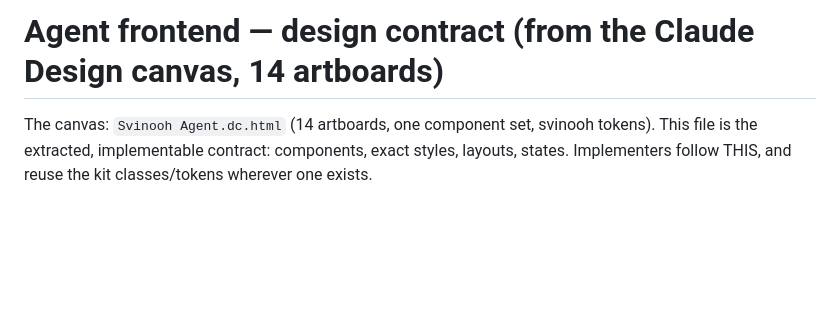
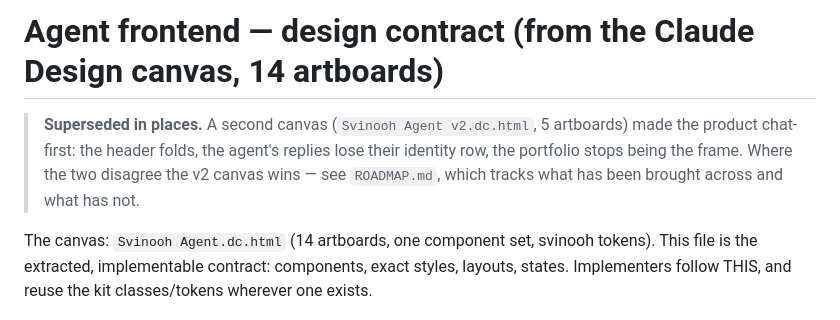
Before and after one commit to vsezol/svinooh, a Markdown page: apps/agent-web/DESIGN-SPEC.md, the part around the change. Rendered like a GitHub page; blank space fills up the shorter version.

```diff
--- a/apps/agent-web/DESIGN-SPEC.md
+++ b/apps/agent-web/DESIGN-SPEC.md
@@ -1,4 +1,9 @@
 # Agent frontend — design contract (from the Claude Design canvas, 14 artboards)
+
+> **Superseded in places.** A second canvas (`Svinooh Agent v2.dc.html`, 5 artboards)
+> made the product chat-first: the header folds, the agent's replies lose their identity
+> row, the portfolio stops being the frame. Where the two disagree the v2 canvas wins —
+> see `ROADMAP.md`, which tracks what has been brought across and what has not.
 
 The canvas: `Svinooh Agent.dc.html` (14 artboards, one component set, svinooh tokens).
 This file is the extracted, implementable contract: components, exact styles, layouts,
```
Also changed, not shown: apps/agent-web/ROADMAP.md (added, +125 -0 lines).
